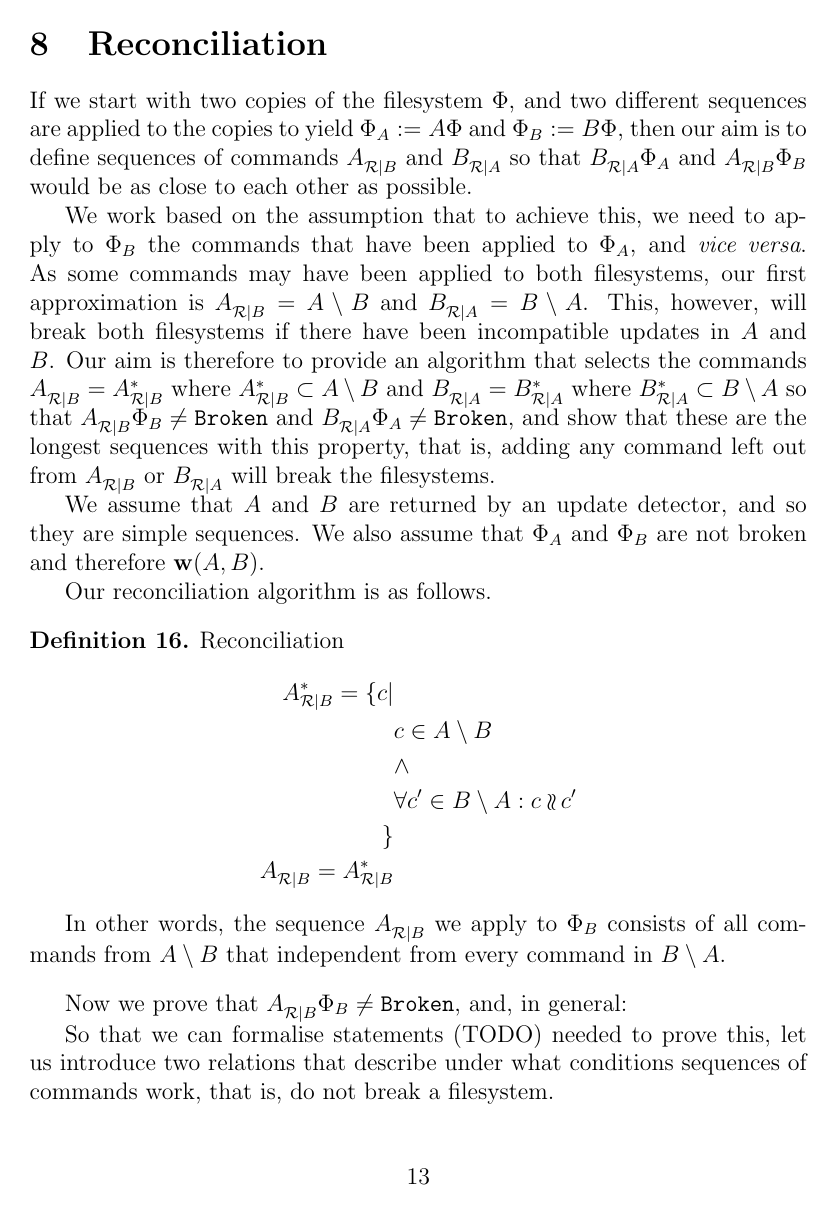
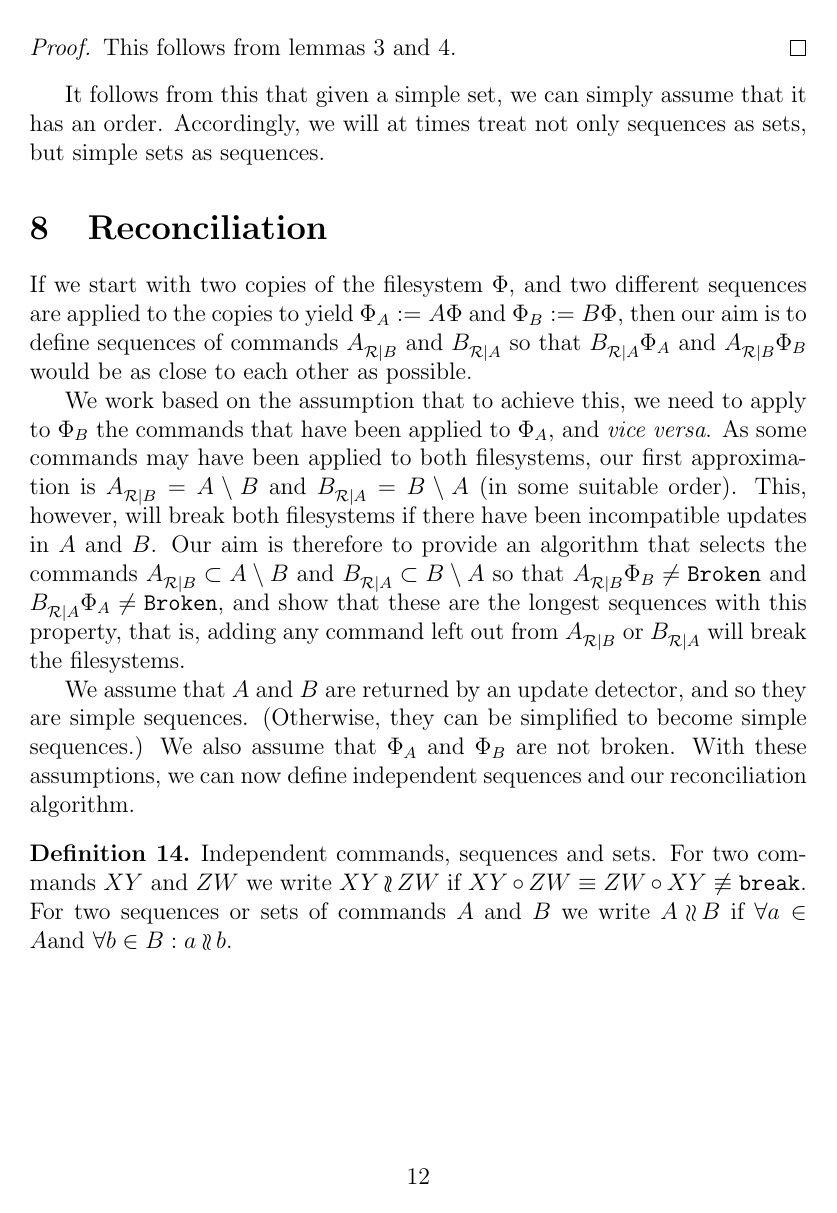
Before and after one commit to csirmaz/AlgebraicSyncPaper, a LaTeX paper (2015/paper.tex): page 13 of 18 before the commit and page 12 of 18 after it. Compiled offline with pdfLaTeX.

Commit message:
Finalizing text

```diff
--- a/2015/paper.tex
+++ b/2015/paper.tex
@@ -67,8 +67,6 @@
 \newcommand{\recchar}[3]{{#1}^{#3}_{\mathcal{R}|{#2}}}
 \newcommand{\reca}{\recchar{A}{B}{}} % Reconciled from A
 \newcommand{\recb}{\recchar{B}{A}{}}
-\newcommand{\recaset}{\recchar{A}{B}{*}}
-\newcommand{\recbset}{\recchar{B}{A}{*}}
 
 \newcommand{\infer}[2]{\begin{array}{c}{#1}\\\hline{#2}\end{array}}
 \newcommand{\inferr}[3]{\begin{array}{c}{#1}\\{#2}\\\hline{#3}\end{array}}
@@ -681,4 +683,8 @@ All sequences in $\orderset{S}$ of a simple sequence $S$ are equivalent.
 This follows from \cref{simple_is_max,lemma:minextorder}.
 \end{proof}
 
+It follows from this that given a simple set,
+we can simply assume that it has an order.
+Accordingly, we will at times treat not only sequences as sets,
+but simple sets as sequences.
 
@@ -687 +691,35 @@ once we know they can be applied.
 
+\section{Reconciliation}
+
+If we start with two copies of the filesystem $\FS$,
+and two different sequences are applied to the copies to yield $\FS_A:=A\FS$
+and $\FS_B:=B\FS$, then our aim is to define sequences of commands $\reca$ and $\recb$
+so that $\recb\FS_A$ and $\reca\FS_B$ would be as close to each other as possible.
+
+We work based on the assumption that to achieve this, we need
+to apply to $\FS_B$ the commands that have been applied to $\FS_A$, and \emph{vice versa}.
+As some commands may have been applied to both filesystems, our first approximation
+is $\reca = A\setminus B$ and $\recb = B\setminus A$
+(in some suitable order).
+This, however, will break both filesystems if there have been incompatible updates
+in $A$ and $B$.
+Our aim is therefore to provide an algorithm that selects the commands
+$\reca \subset A\setminus B$
+and $\recb \subset B\setminus A$
+so that $\reca\FS_B\neq\fsbroken$ and $\recb\FS_A\neq\fsbroken$,
+and show that these are the longest sequences with this property, that is,
+adding any command left out from $\reca$ or $\recb$ will break the filesystems.
+
+We assume that $A$ and $B$ are returned by an update detector,
+and so they are simple sequences.
+(Otherwise, they can be simplified to become simple sequences.)
+We also assume that $\FS_A$ and $\FS_B$ are not broken.
+With these assumptions,
+we can now define independent sequences and
+our reconciliation algorithm.
+
+\begin{mydef}{Independent commands, sequences and sets.}
+For two commands $\cxy$ and $\czw$ we write $\cxy\indep\czw$ if $\cxy\cc \czw\equiv\czw\cc \cxy\nequiv\cbrk$.
+For two sequences or sets of commands $A$ and $B$ we write $A\indep B$ if
+$\forall a\in A \mbox{and~} \forall b\in B: a\indep b$.
+\end{mydef}
@@ -739,63 +786,6 @@ TODO reverse of \cref{r_invmove} needed
 \begin{myax}\label{worksextpostfix}
 $\worksc{A}{A\cc S}$ where $A$ and $S$ are arbitrary sequences of commands
 \end{myax}
-
-
-
-
-
-
-
-
-
-
-
-
-
-
-
-
-\section{Reconciliation}
-
-If we start with two copies of the filesystem $\FS$,
-and two different sequences are applied to the copies to yield $\FS_A:=A\FS$
-and $\FS_B:=B\FS$, then our aim is to define sequences of commands $\reca$ and $\recb$
-so that $\recb\FS_A$ and $\reca\FS_B$ would be as close to each other as possible.
-
-We work based on the assumption that to achieve this, we need
-to apply to $\FS_B$ the commands that have been applied to $\FS_A$, and \emph{vice versa}.
-As some commands may have been applied to both filesystems, our first approximation
-is $\reca = \ordered{A\setminus B}$ and $\recb = \ordered{B\setminus A}$.
-This, however, will break both filesystems if there have been incompatible updates
-in $A$ and $B$.
-Our aim is therefore to provide an algorithm that selects the commands
-$\reca = \ordered{\recaset}$  where $\recaset \subset A\setminus B$
-and $\recb = \ordered{\recbset}$ where $\recbset \subset B\setminus A$
-so that $\reca\FS_B\neq\fsbroken$ and $\recb\FS_A\neq\fsbroken$,
-and show that these are the longest sequences with this property, that is,
-adding any command left out from $\reca$ or $\recb$ will break the filesystems.
-
-We assume that $A$ and $B$ are returned by an update detector,
-and so they are simple sequences.
-We also assume that $\FS_A$ and $\FS_B$ are not broken and therefore $\works{A,B}$.
-
-Our reconciliation algorithm is as follows.
-
-\begin{mydef}{Reconciliation}\label{def:reconciliation}
-\begin{align*}
-\recaset = \{c| & \\
-& c\in A\setminus B \\
-& \wedge \\
-& \forall c'\in B\setminus A: c\indep c'\\
-\} & \\
-\reca = \ordered{\recaset}&
-\end{align*}
-
-In other words, the sequence $\reca$ we apply to $\FS_B$ consists of all commands from $A\setminus B$
-that independent from every command in $B\setminus A$.
-\end{mydef}
-
-Now we prove that $\reca\FS_B\neq\fsbroken$, and, in general:
 
 
 
```
Also changed, not shown: 2015/paper.tex (41 more changed lines).
